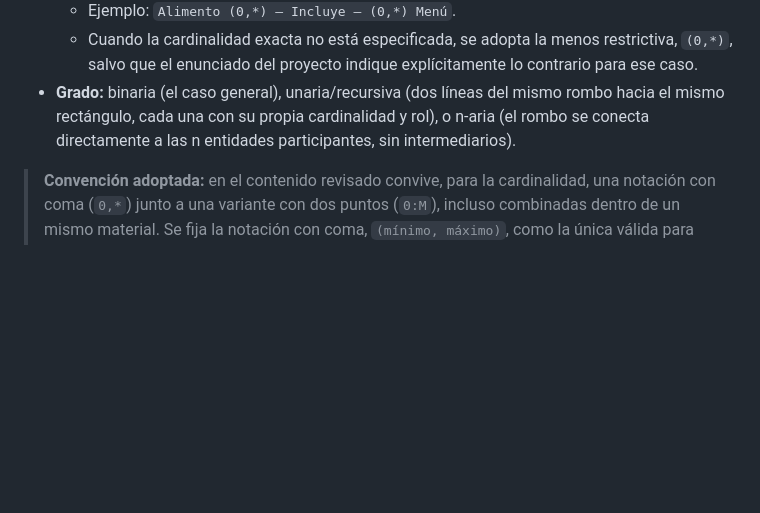
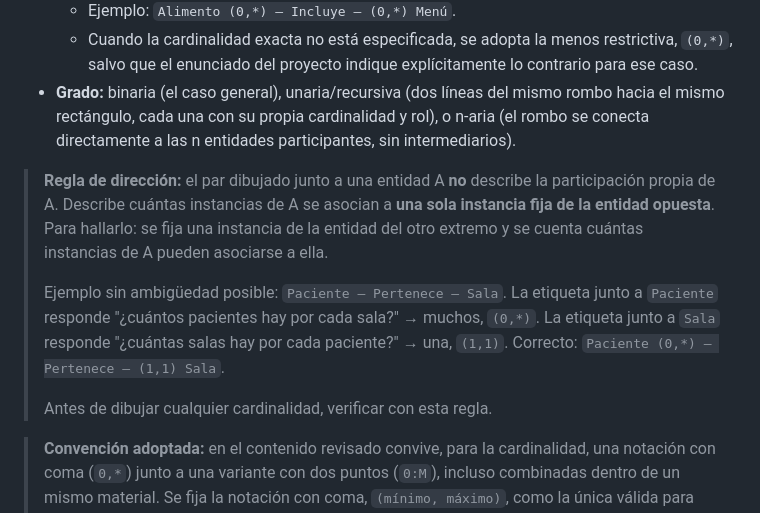
Before and after one commit to Team-Bales/Menus-Nutricionales, a Markdown page: docs/Convenciones de modelado MERX.md, the part around the change. Rendered like a GitHub page; blank space fills up the shorter version.

Commit message:
fix: corregir regla de dirección de la cardinalidad en el MERX
La pareja (mínimo, máximo) junto a una entidad describe cuántas
instancias de esa entidad se asocian a una instancia fija de la
entidad opuesta, no la participación propia de la entidad junto a la
que se dibuja. El documento no dejaba esta dirección explícita.

```diff
--- a/docs/Convenciones de modelado MERX.md
+++ b/docs/Convenciones de modelado MERX.md
@@ -50,6 +50,12 @@ El MERX del proyecto probablemente va a necesitar generalización/especializaci
   - Ejemplo: `Alimento (0,*) — Incluye — (0,*) Menú`.
   - Cuando la cardinalidad exacta no está especificada, se adopta la menos restrictiva, `(0,*)`, salvo que el enunciado del proyecto indique explícitamente lo contrario para ese caso.
 - **Grado:** binaria (el caso general), unaria/recursiva (dos líneas del mismo rombo hacia el mismo rectángulo, cada una con su propia cardinalidad y rol), o n-aria (el rombo se conecta directamente a las n entidades participantes, sin intermediarios).
+
+> **Regla de dirección:** el par dibujado junto a una entidad A **no** describe la participación propia de A. Describe cuántas instancias de A se asocian a **una sola instancia fija de la entidad opuesta**. Para hallarlo: se fija una instancia de la entidad del otro extremo y se cuenta cuántas instancias de A pueden asociarse a ella.
+>
+> Ejemplo sin ambigüedad posible: `Paciente — Pertenece — Sala`. La etiqueta junto a `Paciente` responde "¿cuántos pacientes hay por cada sala?" → muchos, `(0,*)`. La etiqueta junto a `Sala` responde "¿cuántas salas hay por cada paciente?" → una, `(1,1)`. Correcto: `Paciente (0,*) — Pertenece — (1,1) Sala`.
+>
+> Antes de dibujar cualquier cardinalidad, verificar con esta regla.
 
 > **Convención adoptada:** en el contenido revisado convive, para la cardinalidad, una notación con coma (`0,*`) junto a una variante con dos puntos (`0:M`), incluso combinadas dentro de un mismo material. Se fija la notación con coma, `(mínimo, máximo)`, como la única válida para este proyecto, por ser la de mayor rigor teórico; la variante con dos puntos no debe usarse.
 
```
